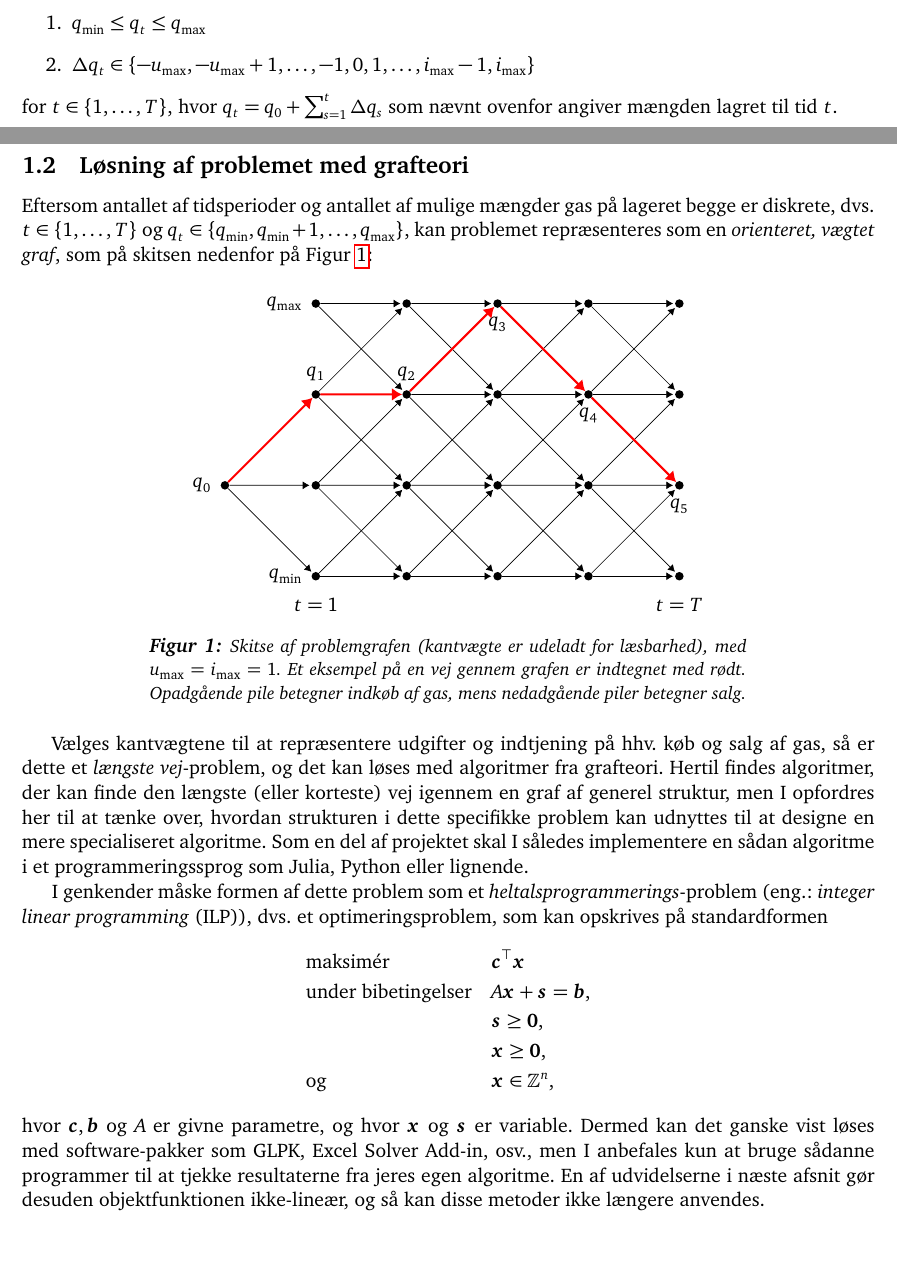
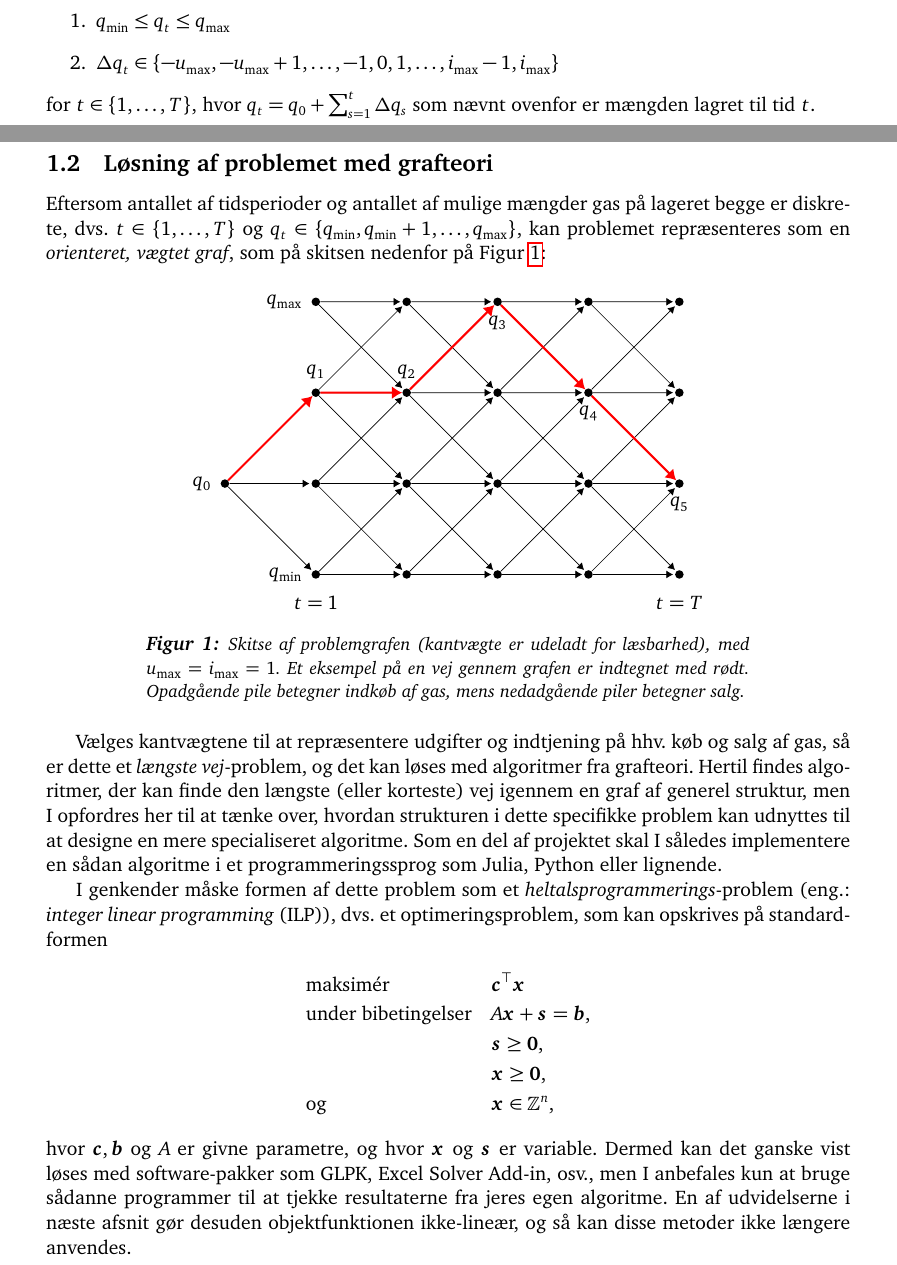
Before and after one commit to janusvm/aau-maok-p1, a LaTeX document (topic/topic-da.tex): two parts of pages 2 and 3 of 5, joined at a grey line, cut so that both start at the same text. Compiled offline with pdfLaTeX.

Commit message:
Whitespace cleanup

```diff
--- a/topic/topic-da.tex
+++ b/topic/topic-da.tex
@@ -3,8 +3,10 @@
 
 \documentclass[12pt,oneside,final]{article}
 
-% Info -------------------------------------------------------------------------
-\title{%
+% PREAMBLE ---------------------------------------------------------------------
+
+% Info
+\title{
   Optimering af gaslager\\
   \large P1-projektforslag \\
   Matematik-{\O}konomi
@@ -47,17 +47,15 @@
 \newcommand{\vc}{\bm{c}}
 \newcommand{\vs}{\bm{s}}
 
-% Graphics
-\usepackage{graphicx}
-\usepackage{tikz}
+% TiKZ settings
 \usetikzlibrary{arrows.meta,calc,positioning,backgrounds}
 \tikzstyle{point} = [text=white,fill,shape=circle,minimum size=5pt,inner sep=0pt]
 
 
+% MAIN -------------------------------------------------------------------------
+
 \begin{document}
-
 \maketitle
-
 \begin{center}
   \begin{tikzpicture}[scale=1.5]
     \node [point] (a) at (0,2) {};
@@ -132,28 +122,20 @@ under bibetingelserne
     -u_{\max}, -u_{\max}+1, \dotsc, -1, 0, 1, \dotsc, i_{\max} - 1, i_{\max}
     \right\}\)
 \end{enumerate}
-%
-for \(t \in \{1, \dotsc, T\}\), hvor \(q_{t} = q_{0} + \sum_{s = 1}^{t} \Delta q_{s}\) som nævnt ovenfor angiver mængden lagret til tid \(t\).
+for \(t \in \{1, \dotsc, T\}\), hvor \(q_{t} = q_{0} + \sum_{s = 1}^{t} \Delta q_{s}\) som nævnt ovenfor er mængden lagret til tid \(t\).
 
-
-% --------------------------------------------------------------------------------------------------
 \clearpage
 \subsection{Løsning af problemet med grafteori}
-
 Eftersom antallet af tidsperioder og antallet af mulige mængder gas på lageret begge er diskrete, dvs.\ \(t \in \{1, \dotsc, T\}\) og \(q_{t} \in \{q_{\min}, q_{\min}+1, \dotsc, q_{\max}\}\), kan problemet repræsenteres som en \emph{orienteret, vægtet graf}, som på skitsen nedenfor på Figur~\ref{fig:graph}:
 
 \begin{figure}[htbp]
   \centering
   \begin{tikzpicture}[scale=1.5,-{Latex[angle'=60,length=4pt]},shorten >=1pt]
-
-    % Nodes
     \foreach \t [evaluate=\t as \myt using int(\t+1)] in {1, 2, ..., 5} {
       \foreach \q in {0, 1, ..., 3} {
         \node[point] at (1.25*\t,1.25*\q) (p\t\q) {};
       }
     }
-
-    % Arrows
     \foreach \t [evaluate=\t as \nextt using int(\t+1)] in {1, 2, ..., 4} {
       \foreach \q in {0, 1, ..., 3} {
         \foreach \nq [evaluate=\nq as \nextq using int(\q+\nq)] in {-1, 0, 1} {
@@ -189,9 +166,8 @@ Eftersom antallet af tidsperioder og antallet af mulige mængder gas på lageret
     \node at (p33) (q3) [label=below:\(q_{3}\)] {};
     \node at (p42) (q4) [label=below:\(q_{4}\)] {};
     \node at (p51) (q5) [label=below:\(q_{5}\)] {};
-
   \end{tikzpicture}
-  \captionsetup{width=0.7\textwidth}
+  \captionsetup{width=0.75\textwidth}
   \caption{
     \small
     Skitse af problemgrafen (kantvægte er udeladt for læsbarhed), med \(u_{\max} = i_{\max} = 1\).
```
Also changed, not shown: topic/topic-da.tex (56 more changed lines).
